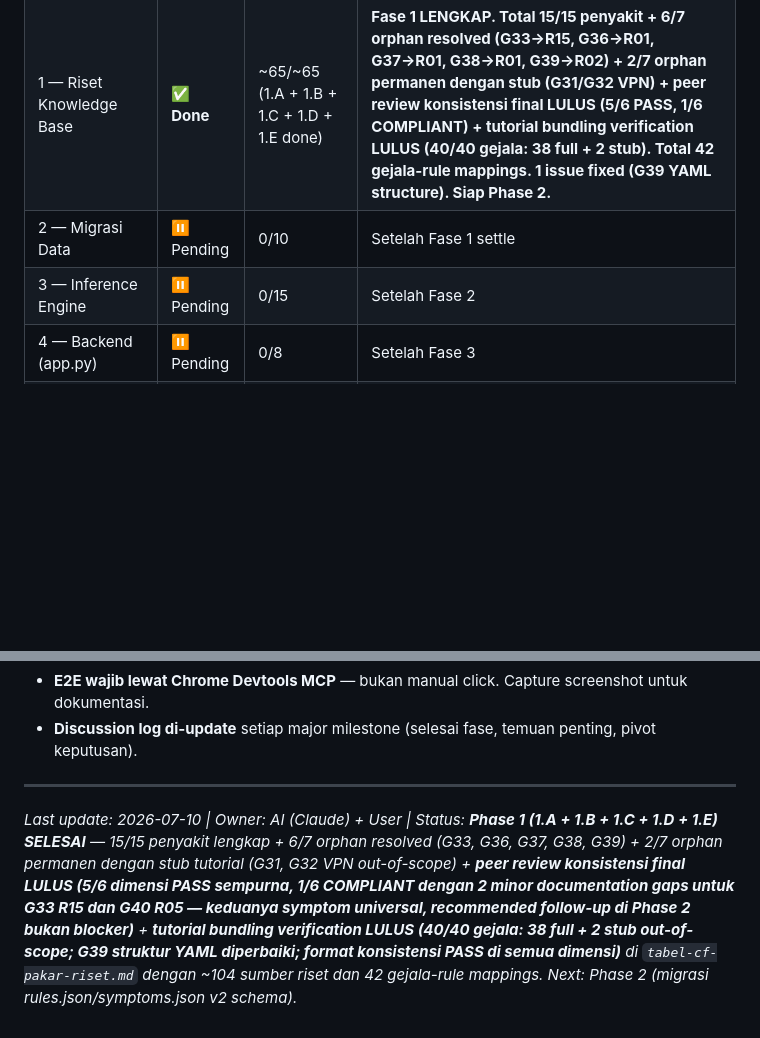
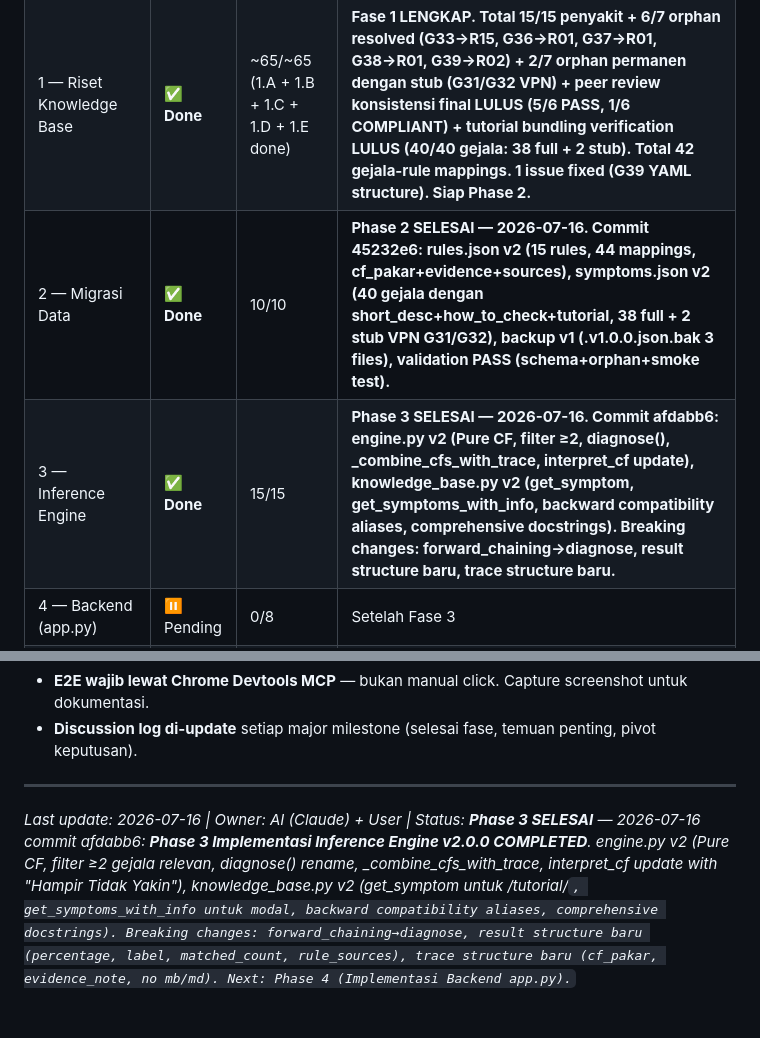
Before and after one commit to XsafiD/NetMedix, a Markdown page: todo-rombak-v2.0.0-NetMedix.md, 2 parts joined by grey strips. Drawn GitHub-style; blank space fills up the shorter version.

```diff
--- a/todo-rombak-v2.0.0-NetMedix.md
+++ b/todo-rombak-v2.0.0-NetMedix.md
@@ -359,8 +359,8 @@ Update secara berkala:
 |---|---|---|---|
 | 0 — Persiapan & Perencanaan | ✅ Done | 8/8 | 3 dokumen + discussion log siap |
 | 1 — Riset Knowledge Base | ✅ **Done** | ~65/~65 (1.A + 1.B + 1.C + 1.D + 1.E done) | **Fase 1 LENGKAP. Total 15/15 penyakit + 6/7 orphan resolved (G33→R15, G36→R01, G37→R01, G38→R01, G39→R02) + 2/7 orphan permanen dengan stub (G31/G32 VPN) + peer review konsistensi final LULUS (5/6 PASS, 1/6 COMPLIANT) + tutorial bundling verification LULUS (40/40 gejala: 38 full + 2 stub). Total 42 gejala-rule mappings. 1 issue fixed (G39 YAML structure). Siap Phase 2.** |
-| 2 — Migrasi Data | ⏸ Pending | 0/10 | Setelah Fase 1 settle |
-| 3 — Inference Engine | ⏸ Pending | 0/15 | Setelah Fase 2 |
+| 2 — Migrasi Data | ✅ **Done** | 10/10 | **Phase 2 SELESAI — 2026-07-16. Commit 45232e6: rules.json v2 (15 rules, 44 mappings, cf_pakar+evidence+sources), symptoms.json v2 (40 gejala dengan short_desc+how_to_check+tutorial, 38 full + 2 stub VPN G31/G32), backup v1 (.v1.0.0.json.bak 3 files), validation PASS (schema+orphan+smoke test).** |
+| 3 — Inference Engine | ✅ **Done** | 15/15 | **Phase 3 SELESAI — 2026-07-16. Commit afdabb6: engine.py v2 (Pure CF, filter ≥2, diagnose(), _combine_cfs_with_trace, interpret_cf update), knowledge_base.py v2 (get_symptom, get_symptoms_with_info, backward compatibility aliases, comprehensive docstrings). Breaking changes: forward_chaining→diagnose, result structure baru, trace structure baru.** |
 | 4 — Backend (app.py) | ⏸ Pending | 0/8 | Setelah Fase 3 |
 | 5 — Frontend (Templates) | ⏸ Pending | 0/25 | Setelah Fase 4 |
 | 6 — Integrasi & Polish | ⏸ Pending | 0/15 | Setelah Fase 5 |
@@ -381,4 +381,4 @@ Update secara berkala:
 
 ---
 
-*Last update: 2026-07-10 | Owner: AI (Claude) + User | Status: **Phase 1 (1.A + 1.B + 1.C + 1.D + 1.E) SELESAI** — 15/15 penyakit lengkap + 6/7 orphan resolved (G33, G36, G37, G38, G39) + 2/7 orphan permanen dengan stub tutorial (G31, G32 VPN out-of-scope) + **peer review konsistensi final LULUS (5/6 dimensi PASS sempurna, 1/6 COMPLIANT dengan 2 minor documentation gaps untuk G33 R15 dan G40 R05 — keduanya symptom universal, recommended follow-up di Phase 2 bukan blocker)** + **tutorial bundling verification LULUS (40/40 gejala: 38 full + 2 stub out-of-scope; G39 struktur YAML diperbaiki; format konsistensi PASS di semua dimensi)** di `tabel-cf-pakar-riset.md` dengan ~104 sumber riset dan 42 gejala-rule mappings. Next: Phase 2 (migrasi rules.json/symptoms.json v2 schema).*
+*Last update: 2026-07-16 | Owner: AI (Claude) + User | Status: **Phase 3 SELESAI** — 2026-07-16 commit afdabb6: **Phase 3 Implementasi Inference Engine v2.0.0 COMPLETED**. engine.py v2 (Pure CF, filter ≥2 gejala relevan, diagnose() rename, _combine_cfs_with_trace, interpret_cf update with "Hampir Tidak Yakin"), knowledge_base.py v2 (get_symptom untuk /tutorial/<code>, get_symptoms_with_info untuk modal, backward compatibility aliases, comprehensive docstrings). Breaking changes: forward_chaining→diagnose, result structure baru (percentage, label, matched_count, rule_sources), trace structure baru (cf_pakar, evidence_note, no mb/md). Next: Phase 4 (Implementasi Backend app.py).*
```
Also changed, not shown: other parts of todo-rombak-v2.0.0-NetMedix.md (+38 -38 lines).
